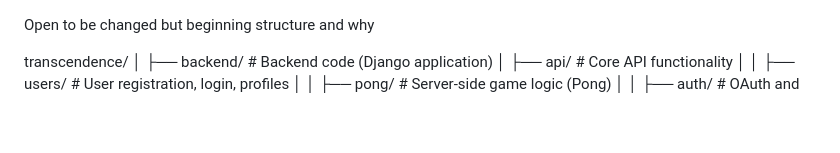
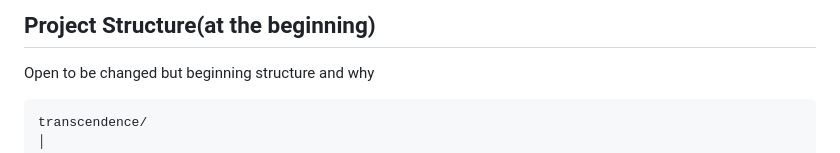
Before and after one commit to ashleyfletcher76/42_transcendence, a Markdown page: docs/projectStructure.md, the part around one of its changes. Drawn GitHub-style; blank space fills up the shorter version.

````diff
--- a/docs/projectStructure.md
+++ b/docs/projectStructure.md
@@ -1,5 +1,8 @@
+## Project Structure(at the beginning)
+
 Open to be changed but beginning structure and why
 
+```plaintext
 transcendence/
 │
 ├── backend/                      # Backend code (Django application)
````
Also changed, not shown: other parts of docs/projectStructure.md (+1 -0 lines).
